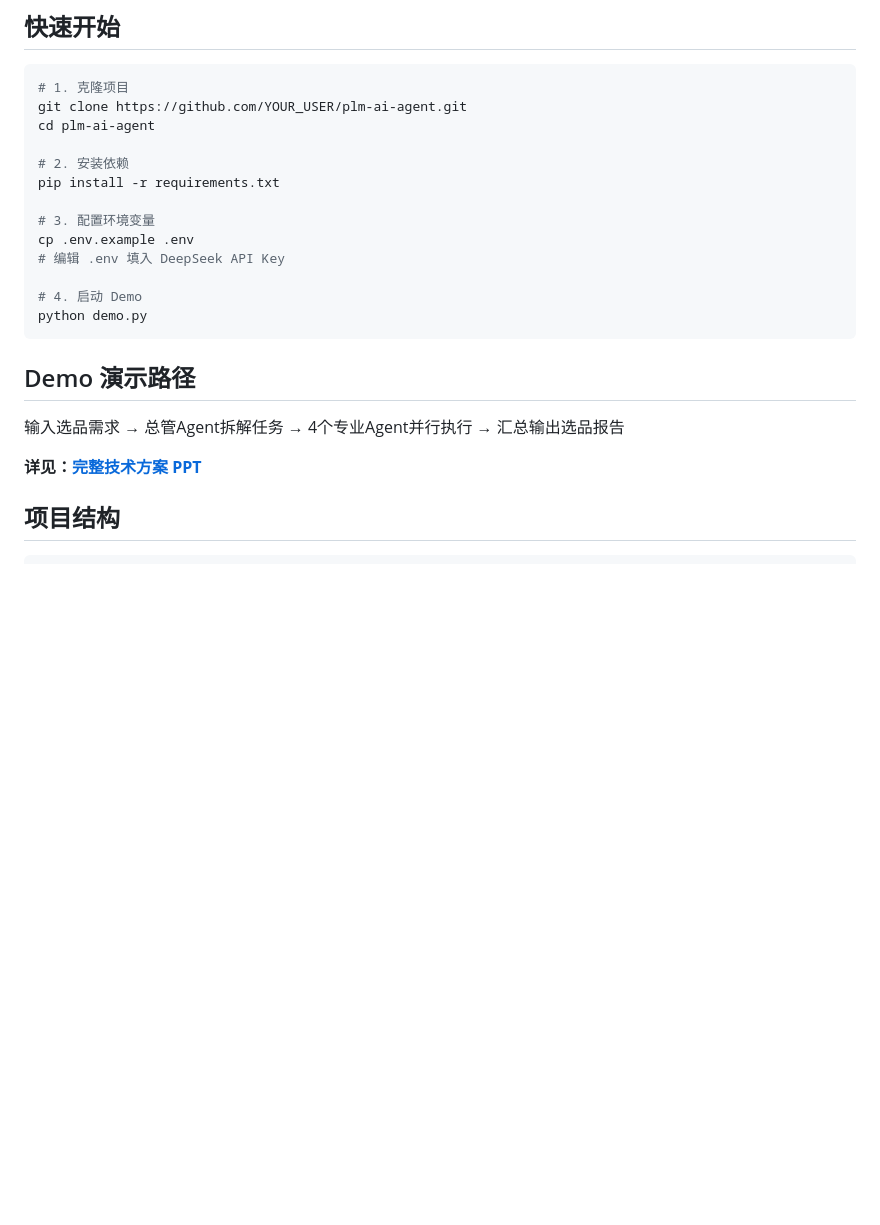
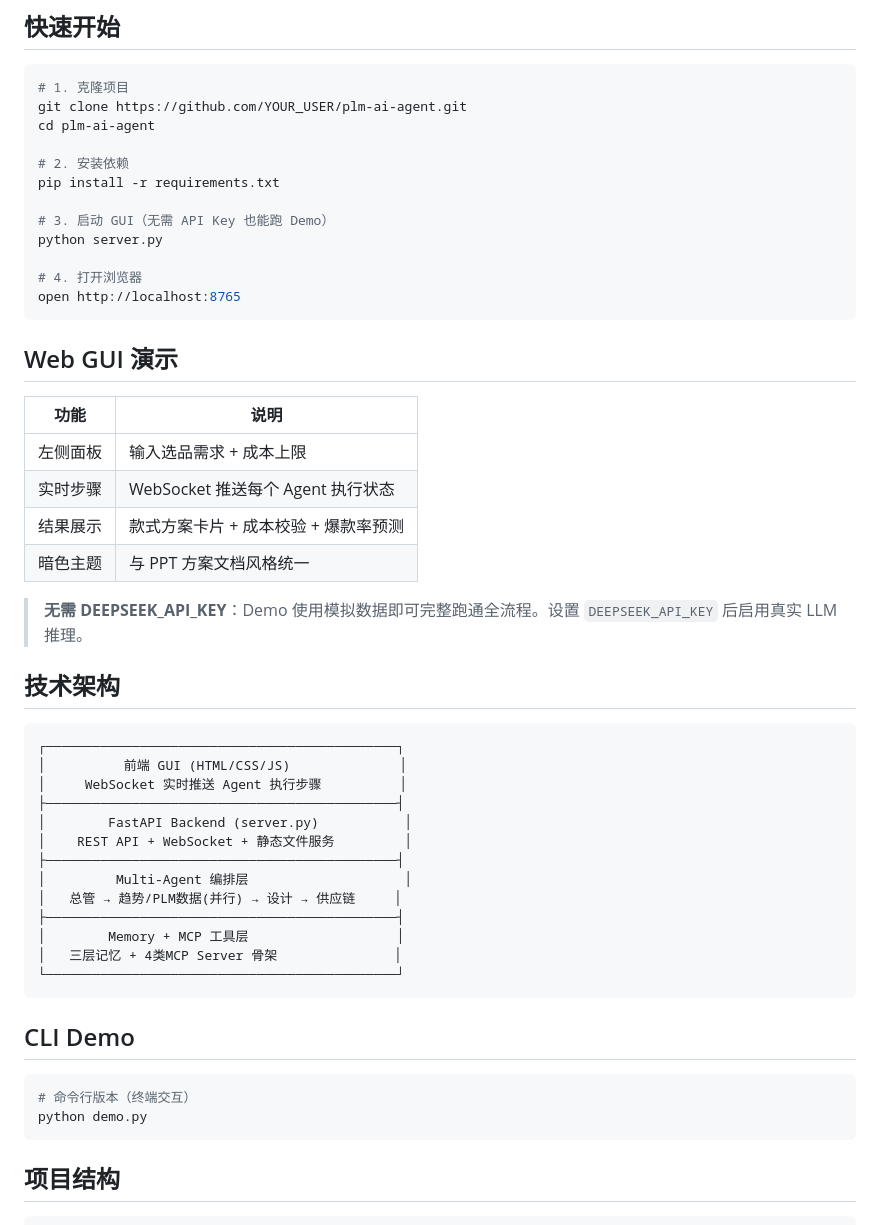
Before and after one commit to yongmababa-pixel/plm-ai-agent, a Markdown page: README.md, the part around the change. Drawn GitHub-style; blank space fills up the shorter version.

Commit message:
docs: update README with GUI architecture and quick start

````diff
--- a/README.md
+++ b/README.md
@@ -42,19 +42,48 @@ cd plm-ai-agent
 # 2. 安装依赖
 pip install -r requirements.txt
 
-# 3. 配置环境变量
-cp .env.example .env
-# 编辑 .env 填入 DeepSeek API Key
+# 3. 启动 GUI（无需 API Key 也能跑 Demo）
+python server.py
 
-# 4. 启动 Demo
+# 4. 打开浏览器
+open http://localhost:8765
+```
+
+## Web GUI 演示
+
+| 功能 | 说明 |
+|------|------|
+| 左侧面板 | 输入选品需求 + 成本上限 |
+| 实时步骤 | WebSocket 推送每个 Agent 执行状态 |
+| 结果展示 | 款式方案卡片 + 成本校验 + 爆款率预测 |
+| 暗色主题 | 与 PPT 方案文档风格统一 |
+
+> **无需 DEEPSEEK_API_KEY**：Demo 使用模拟数据即可完整跑通全流程。设置 `DEEPSEEK_API_KEY` 后启用真实 LLM 推理。
+
+## 技术架构
+
+```
+┌─────────────────────────────────────────────┐
+│          前端 GUI (HTML/CSS/JS)              │
+│     WebSocket 实时推送 Agent 执行步骤          │
+├─────────────────────────────────────────────┤
+│        FastAPI Backend (server.py)           │
+│    REST API + WebSocket + 静态文件服务         │
+├─────────────────────────────────────────────┤
+│         Multi-Agent 编排层                    │
+│   总管 → 趋势/PLM数据(并行) → 设计 → 供应链     │
+├─────────────────────────────────────────────┤
+│        Memory + MCP 工具层                   │
+│   三层记忆 + 4类MCP Server 骨架               │
+└─────────────────────────────────────────────┘
+```
+
+## CLI Demo
+
+```bash
+# 命令行版本（终端交互）
 python demo.py
 ```
-
-## Demo 演示路径
-
-输入选品需求 → 总管Agent拆解任务 → 4个专业Agent并行执行 → 汇总输出选品报告
-
-**详见：[完整技术方案 PPT](docs/PLM-Agent-Solution.pdf)**
 
 ## 项目结构
 
````
